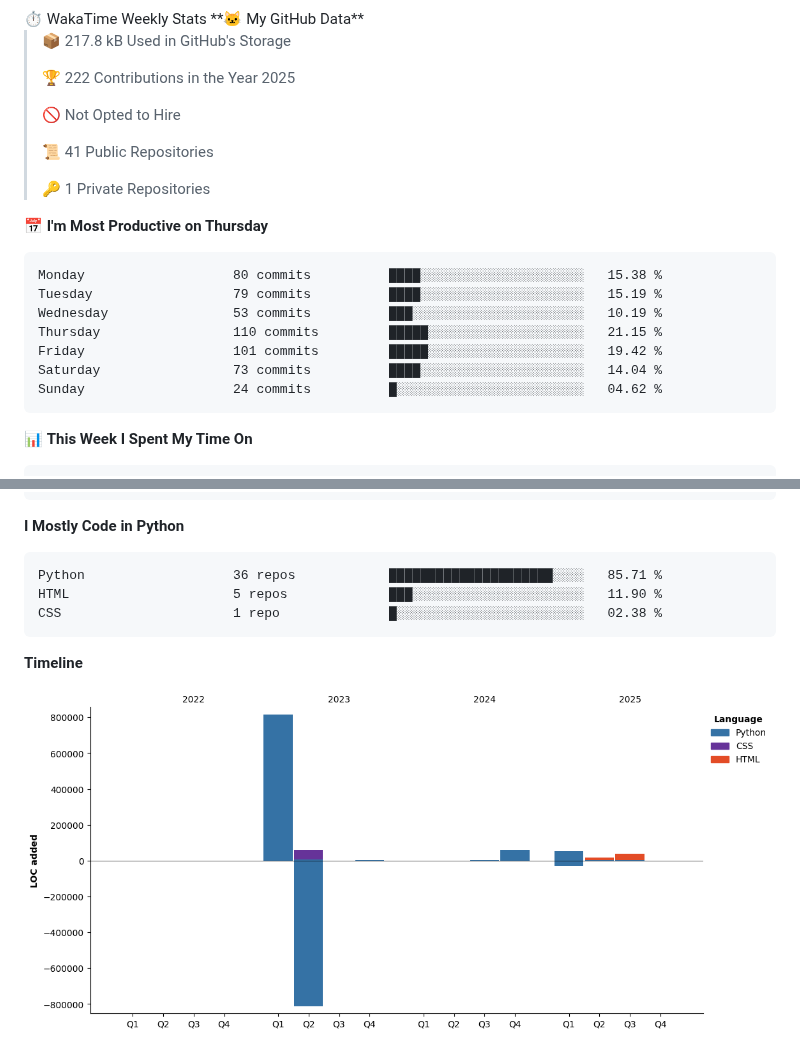
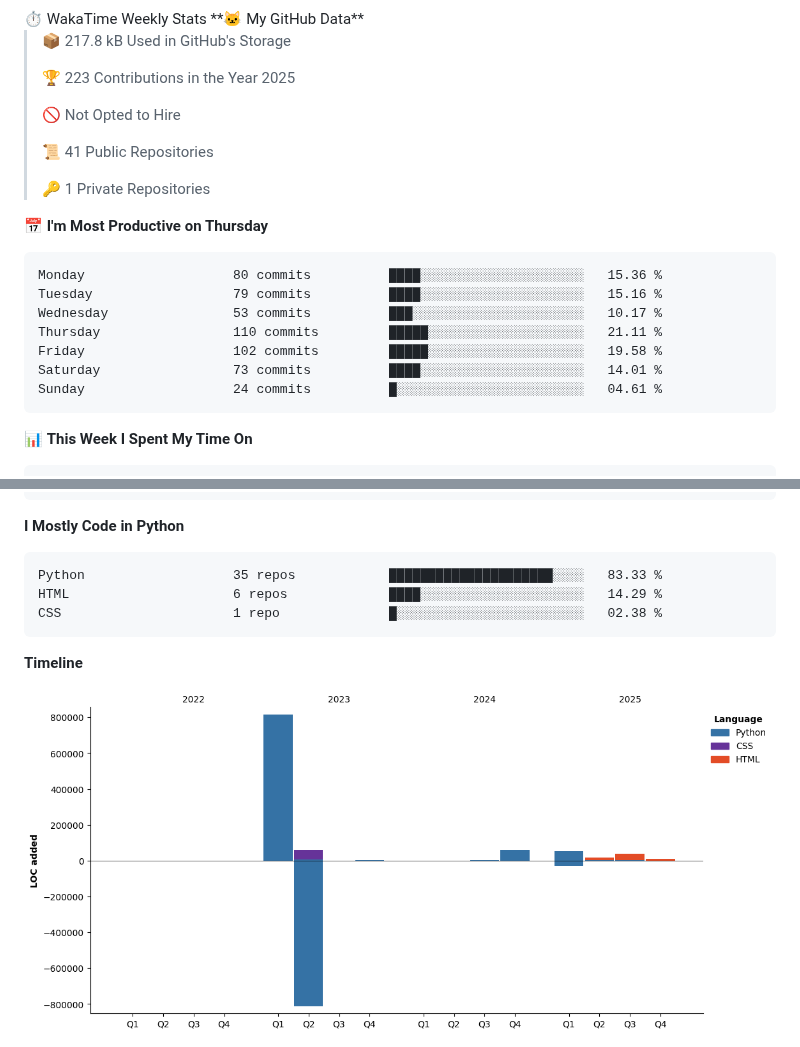
Before and after one commit to arnursultan/arnursultan, a Markdown page: README.md, 2 parts joined by grey strips. Rendered like a GitHub page; pictures changed too: assets/bar_graph.png.

Commit message:
📊 Updated WakaTime Stats

````diff
--- a/README.md
+++ b/README.md
@@ -32,7 +32,7 @@ class Nursultan:
 
 > 📦 217.8 kB Used in GitHub's Storage
  >
-> 🏆 222 Contributions in the Year 2025
+> 🏆 223 Contributions in the Year 2025
  >
 > 🚫 Not Opted to Hire
  >
@@ -43,13 +43,13 @@ class Nursultan:
 📅 **I'm Most Productive on Thursday**
 
 ```text
-Monday                   80 commits          ████░░░░░░░░░░░░░░░░░░░░░   15.38 %
-Tuesday                  79 commits          ████░░░░░░░░░░░░░░░░░░░░░   15.19 %
-Wednesday                53 commits          ███░░░░░░░░░░░░░░░░░░░░░░   10.19 %
-Thursday                 110 commits         █████░░░░░░░░░░░░░░░░░░░░   21.15 %
-Friday                   101 commits         █████░░░░░░░░░░░░░░░░░░░░   19.42 %
-Saturday                 73 commits          ████░░░░░░░░░░░░░░░░░░░░░   14.04 %
-Sunday                   24 commits          █░░░░░░░░░░░░░░░░░░░░░░░░   04.62 %
+Monday                   80 commits          ████░░░░░░░░░░░░░░░░░░░░░   15.36 %
+Tuesday                  79 commits          ████░░░░░░░░░░░░░░░░░░░░░   15.16 %
+Wednesday                53 commits          ███░░░░░░░░░░░░░░░░░░░░░░   10.17 %
+Thursday                 110 commits         █████░░░░░░░░░░░░░░░░░░░░   21.11 %
+Friday                   102 commits         █████░░░░░░░░░░░░░░░░░░░░   19.58 %
+Saturday                 73 commits          ████░░░░░░░░░░░░░░░░░░░░░   14.01 %
+Sunday                   24 commits          █░░░░░░░░░░░░░░░░░░░░░░░░   04.61 %
 ```
 
 
@@ -77,8 +77,8 @@ Test                     11 mins             █░░░░░░░░░░
 **I Mostly Code in Python**
 
 ```text
-Python                   36 repos            █████████████████████░░░░   85.71 %
-HTML                     5 repos             ███░░░░░░░░░░░░░░░░░░░░░░   11.90 %
+Python                   35 repos            █████████████████████░░░░   83.33 %
+HTML                     6 repos             ████░░░░░░░░░░░░░░░░░░░░░   14.29 %
 CSS                      1 repo              █░░░░░░░░░░░░░░░░░░░░░░░░   02.38 %
 ```
 
````
Also changed, not shown: other parts of README.md (+1 -1 lines).
